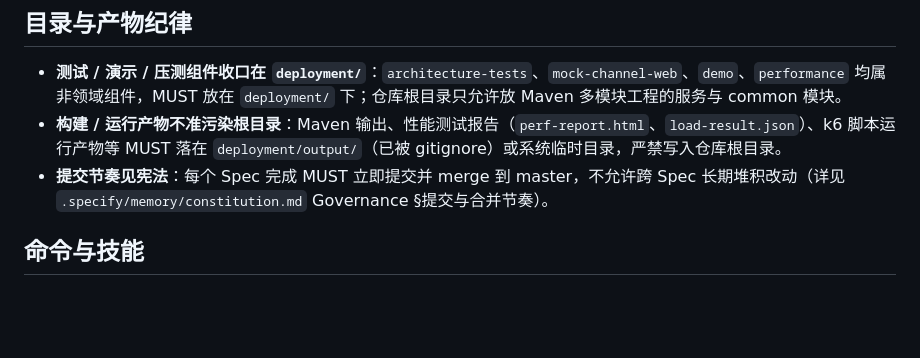
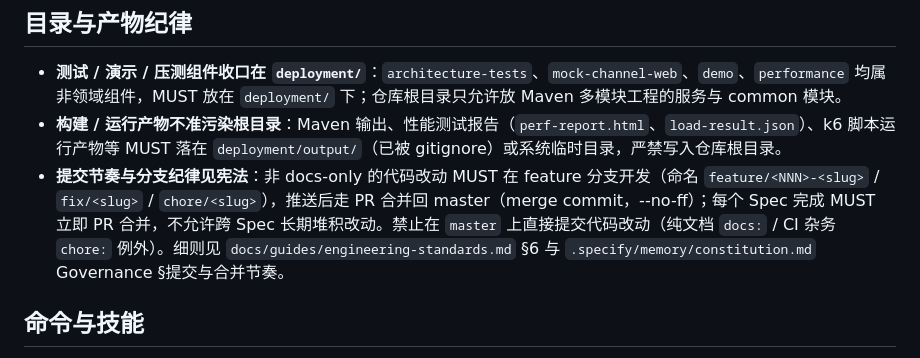
Before and after one commit to ckcky/Payment, a Markdown page: CLAUDE.md, the part around the change. Rendered like a GitHub page; blank space fills up the shorter version.

```diff
--- a/CLAUDE.md
+++ b/CLAUDE.md
@@ -38,7 +38,7 @@
 
 - **测试 / 演示 / 压测组件收口在 `deployment/`**：`architecture-tests`、`mock-channel-web`、`demo`、`performance` 均属非领域组件，MUST 放在 `deployment/` 下；仓库根目录只允许放 Maven 多模块工程的服务与 common 模块。
 - **构建 / 运行产物不准污染根目录**：Maven 输出、性能测试报告（`perf-report.html`、`load-result.json`）、k6 脚本运行产物等 MUST 落在 `deployment/output/`（已被 gitignore）或系统临时目录，严禁写入仓库根目录。
-- **提交节奏见宪法**：每个 Spec 完成 MUST 立即提交并 merge 到 master，不允许跨 Spec 长期堆积改动（详见 `.specify/memory/constitution.md` Governance §提交与合并节奏）。
+- **提交节奏与分支纪律见宪法**：非 docs-only 的代码改动 MUST 在 feature 分支开发（命名 `feature/<NNN>-<slug>` / `fix/<slug>` / `chore/<slug>`），推送后走 PR 合并回 master（merge commit，--no-ff）；每个 Spec 完成 MUST 立即 PR 合并，不允许跨 Spec 长期堆积改动。禁止在 `master` 上直接提交代码改动（纯文档 `docs:` / CI 杂务 `chore:` 例外）。细则见 `docs/guides/engineering-standards.md` §6 与 `.specify/memory/constitution.md` Governance §提交与合并节奏。
 
 ## 命令与技能
 
```
Also changed, not shown: docs/guides/ai-workflow.md (+4 -1 lines), docs/guides/engineering-standards.md (+11 -0 lines).
